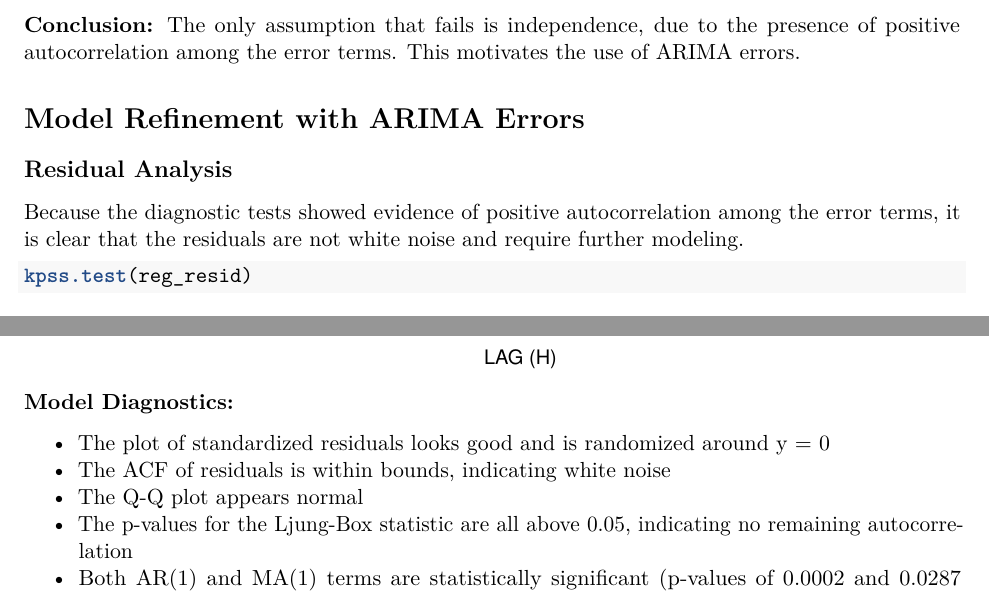
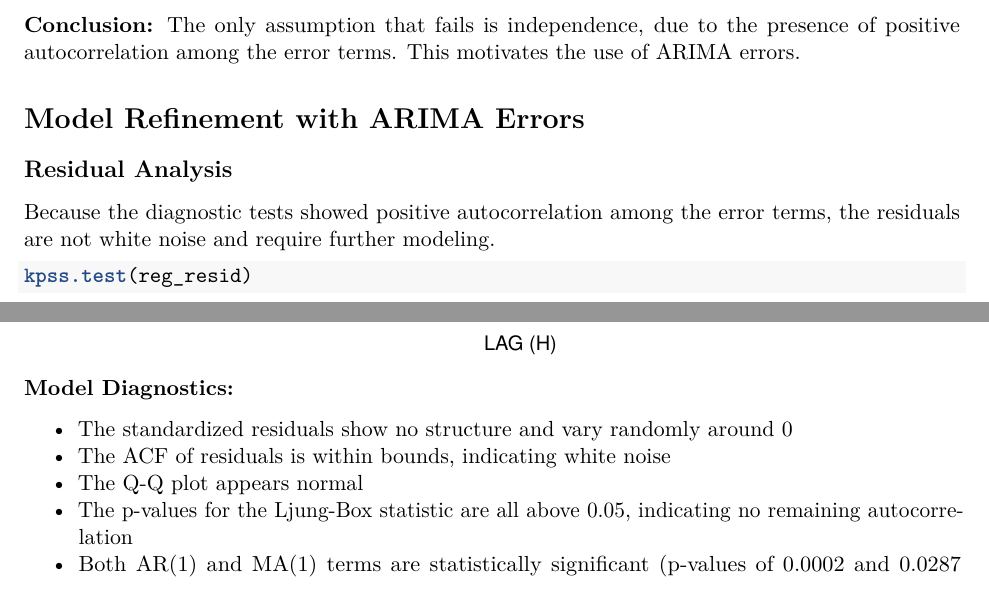
Before and after one commit to alexspigler/time-series-structural-break-analysis, an R Markdown document (time-series-intervention-analysis.Rmd): two parts of pages 7 and 10 of 13, joined at a grey line, cut so that both start at the same text. The pictures show the output file time-series-intervention-analysis.pdf that the author committed with the source.

Commit message:
minor edits

````diff
--- a/time-series-intervention-analysis.Rmd
+++ b/time-series-intervention-analysis.Rmd
@@ -143,7 +143,7 @@ shapiro.test(reg_resid)
 
 ## Residual Analysis
 
-Because the diagnostic tests showed evidence of positive autocorrelation among the error terms, it is clear that the residuals are not white noise and require further modeling.
+Because the diagnostic tests showed positive autocorrelation among the error terms, the residuals are not white noise and require further modeling.
 
 ```{r residual-analysis}
 kpss.test(reg_resid)
@@ -166,7 +166,7 @@ sarima(reg_resid, 1, 0, 1)
 
 **Model Diagnostics:**
 
-- The plot of standardized residuals looks good and is randomized around y = 0
+- The standardized residuals show no structure and vary randomly around 0
 - The ACF of residuals is within bounds, indicating white noise
 - The Q-Q plot appears normal
 - The p-values for the Ljung-Box statistic are all above 0.05, indicating no remaining autocorrelation
````
Also changed, not shown: README.md, time-series-intervention-analysis.pdf.
